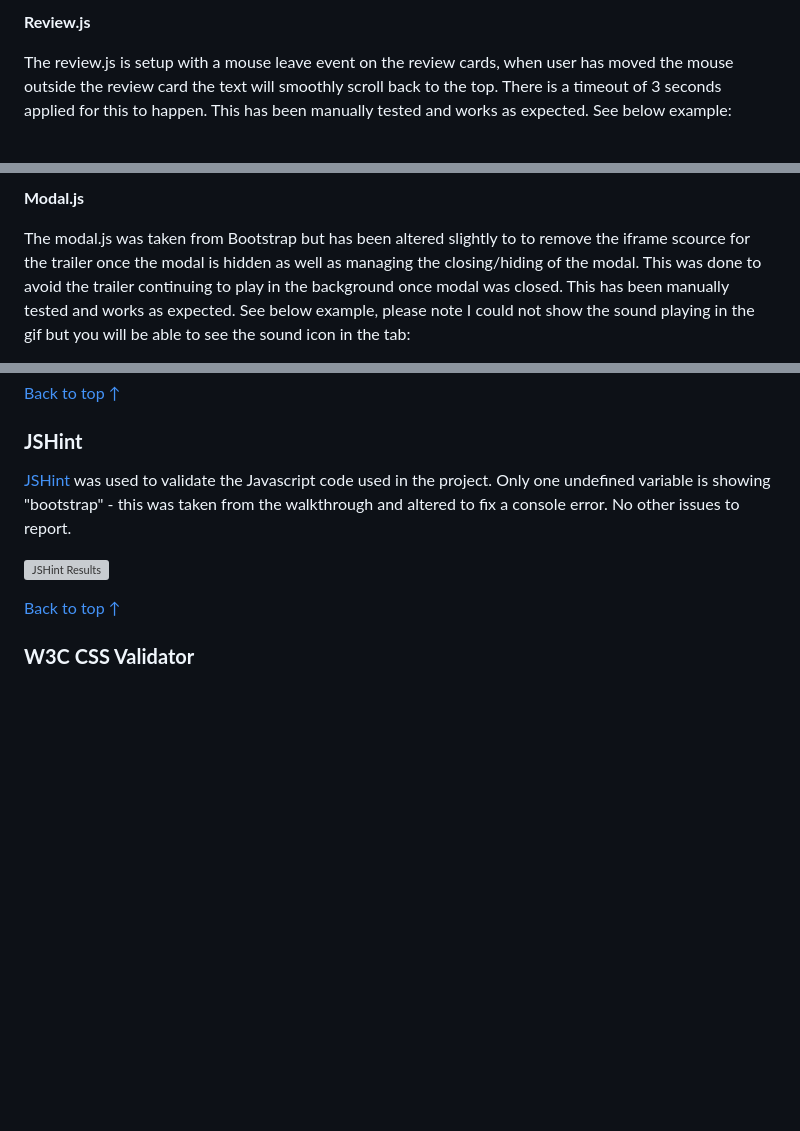
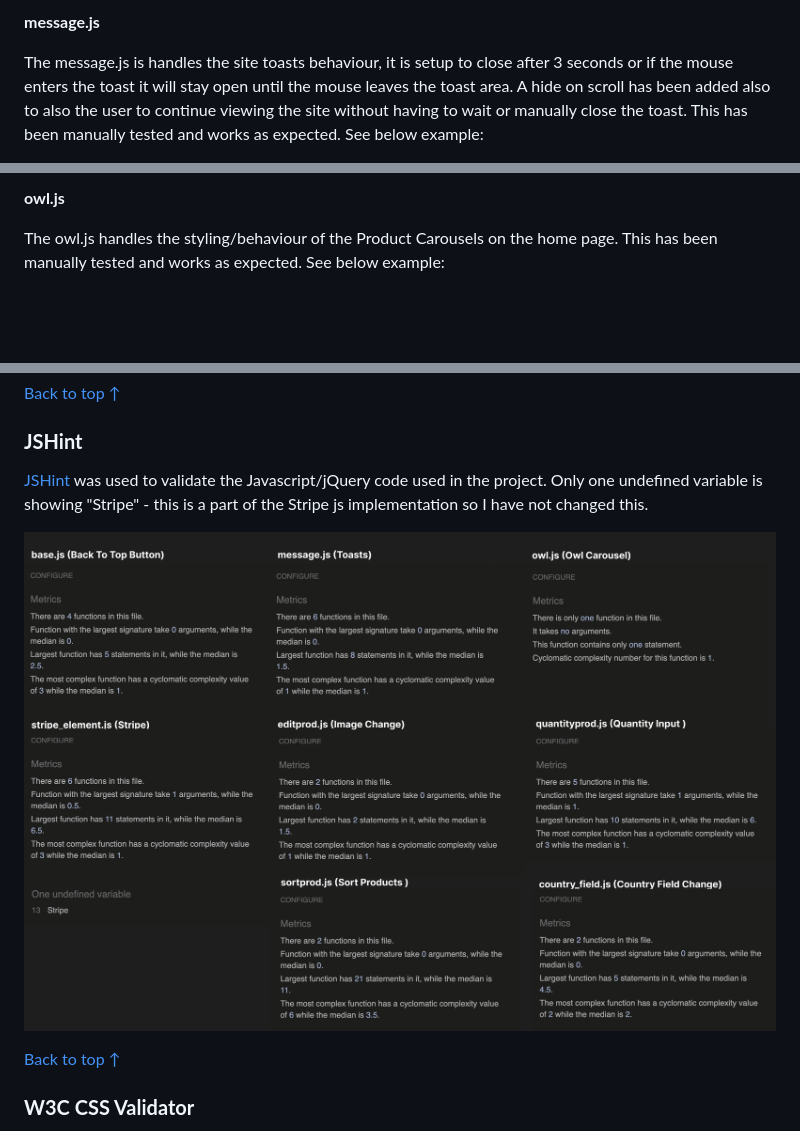
Before and after one commit to seanf316/PC-Haven, a Markdown page: TESTING.md, 3 parts joined by grey strips. Rendered like a GitHub page; pictures changed too: docs/validation/jshint.jpg (added); blank space fills up the shorter version; grey boxes are pictures that could not be loaded.

Commit message:
JS Testing/Validation added to TESTING.md

```diff
--- a/TESTING.md
+++ b/TESTING.md
@@ -539,5 +538,5 @@ The JS script in the base.html handles the alert messages for the site. There is
 
-**Review.js**
+**message.js**
 
-The review.js is setup with a mouse leave event on the review cards, when user has moved the mouse outside the review card the text will smoothly scroll back to the top. There is a timeout of 3 seconds applied for this to happen. This has been manually tested and works as expected. See below example:
+The message.js is handles the site toasts behaviour, it is setup to close after 3 seconds or if the mouse enters the toast it will stay open until the mouse leaves the toast area. A hide on scroll has been added also to also the user to continue viewing the site without having to wait or manually close the toast. This has been manually tested and works as expected. See below example:
 
@@ -545,5 +544,5 @@ The review.js is setup with a mouse leave event on the review cards, when user h
 
-**Modal.js**
+**owl.js**
 
-The modal.js was taken from Bootstrap but has been altered slightly to to remove the iframe scource for the trailer once the modal is hidden as well as managing the closing/hiding of the modal. This was done to avoid the trailer continuing to play in the background once modal was closed. This has been manually tested and works as expected. See below example, please note I could not show the sound playing in the gif but you will be able to see the sound icon in the tab:
+The owl.js handles the styling/behaviour of the Product Carousels on the home page. This has been manually tested and works as expected. See below example:
 
@@ -563,9 +564,9 @@ The [CI Python Linter](https://pep8ci.herokuapp.com/) was used to validate the p
 
 ### **JSHint**
 
-[JSHint](https://jshint.com/) was used to validate the Javascript code used in the project. Only one undefined variable is showing "bootstrap" - this was taken from the walkthrough and altered to fix a console error. No other issues to report.
+[JSHint](https://jshint.com/) was used to validate the Javascript/jQuery code used in the project. Only one undefined variable is showing "Stripe" - this is a part of the Stripe js implementation so I have not changed this.
 
-![JSHint Results](/docs/validation/jshint.webp)
+![JSHint Results](/docs/validation/jshint.jpg)
 
 [Back to top &uarr;](#contents)
 
```
Also changed, not shown: other parts of TESTING.md (+7 -6 lines), 3 other files.
